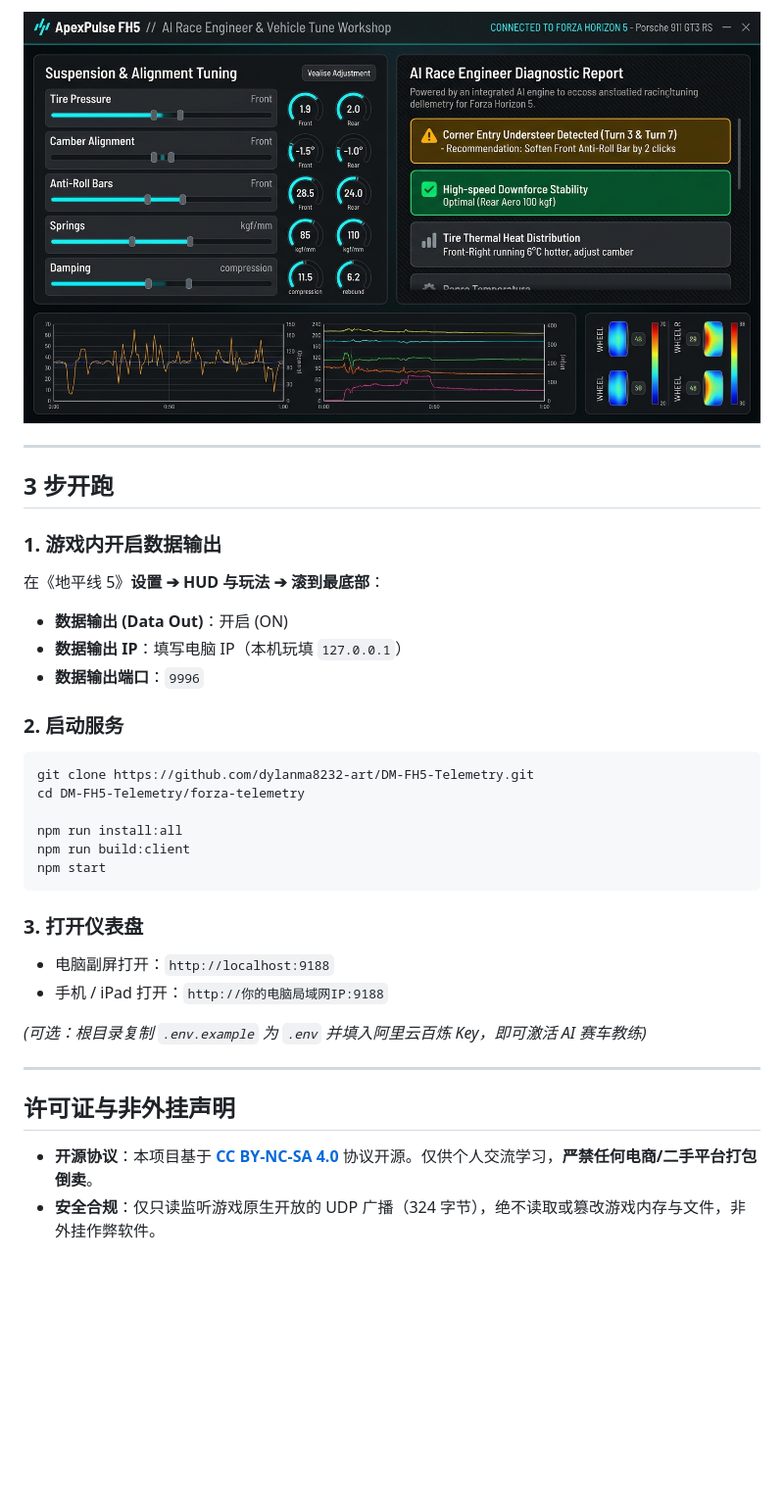
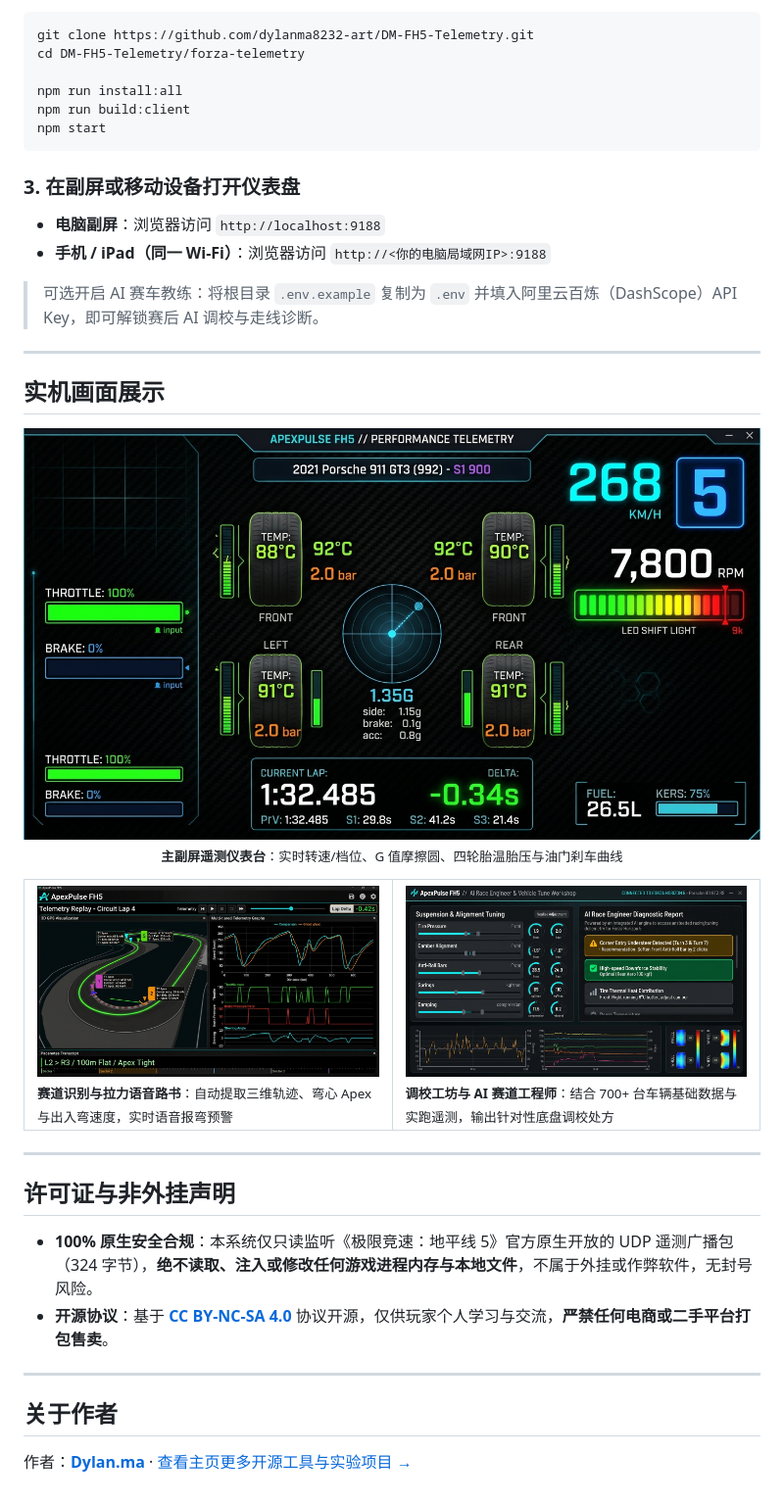
Before and after one commit to dylanma8232-art/DM-FH5-Telemetry, a Markdown page: README.md, the part around one of its changes. Shown at 98% size. GitHub-like rendering; blank space fills up the shorter version.

````diff
--- a/README.md
+++ b/README.md
@@ -49,19 +47,4 @@
 
-<p align="center">
-  <img src="assets/tuning.jpg" alt="调校工坊与 AI 赛车教练" width="800">
-</p>
-
----
-
-## 3 步开跑
-
-### 1. 游戏内开启数据输出
-在《地平线 5》**设置 ➔ HUD 与玩法 ➔ 滚到最底部**：
-* **数据输出 (Data Out)**：开启 (ON)
-* **数据输出 IP**：填写电脑 IP（本机玩填 `127.0.0.1`）
-* **数据输出端口**：`9996`
-
-### 2. 启动服务
 ```bash
 git clone https://github.com/dylanma8232-art/DM-FH5-Telemetry.git
 cd DM-FH5-Telemetry/forza-telemetry
@@ -71,15 +54,47 @@ npm run build:client
 npm start
 ```
 
-### 3. 打开仪表盘
-* 电脑副屏打开：`http://localhost:9188`
-* 手机 / iPad 打开：`http://你的电脑局域网IP:9188`
+### 3. 在副屏或移动设备打开仪表盘
 
-*(可选：根目录复制 `.env.example` 为 `.env` 并填入阿里云百炼 Key，即可激活 AI 赛车教练)*
+- **电脑副屏**：浏览器访问 `http://localhost:9188`
+- **手机 / iPad（同一 Wi-Fi）**：浏览器访问 `http://<你的电脑局域网IP>:9188`
+
+> 可选开启 AI 赛车教练：将根目录 `.env.example` 复制为 `.env` 并填入阿里云百炼（DashScope）API Key，即可解锁赛后 AI 调校与走线诊断。
+
+---
+
+## 实机画面展示
+
+<p align="center">
+  <img src="assets/dashboard.jpg" alt="50+ 组件实时高刷副屏遥测仪表盘" width="100%">
+  <br>
+  <sub><b>主副屏遥测仪表台</b>：实时转速/档位、G 值摩擦圆、四轮胎温胎压与油门刹车曲线</sub>
+</p>
+
+<table>
+<tr>
+<td width="50%" valign="top">
+  <img src="assets/track.jpg" alt="三维赛道地图与自动拉力语音路书" width="100%">
+  <br>
+  <sub><b>赛道识别与拉力语音路书</b>：自动提取三维轨迹、弯心 Apex 与出入弯速度，实时语音报弯预警</sub>
+</td>
+<td width="50%" valign="top">
+  <img src="assets/tuning.jpg" alt="700+ 车型调校工坊与 AI 赛车教练" width="100%">
+  <br>
+  <sub><b>调校工坊与 AI 赛道工程师</b>：结合 700+ 台车辆基础数据与实跑遥测，输出针对性底盘调校处方</sub>
+</td>
+</tr>
+</table>
 
 ---
 
 ## 许可证与非外挂声明
 
-* **开源协议**：本项目基于 **[CC BY-NC-SA 4.0](LICENSE)** 协议开源。仅供个人交流学习，**严禁任何电商/二手平台打包倒卖**。
-* **安全合规**：仅只读监听游戏原生开放的 UDP 广播（324 字节），绝不读取或篡改游戏内存与文件，非外挂作弊软件。
+- **100% 原生安全合规**：本系统仅只读监听《极限竞速：地平线 5》官方原生开放的 UDP 遥测广播包（324 字节），**绝不读取、注入或修改任何游戏进程内存与本地文件**，不属于外挂或作弊软件，无封号风险。
+- **开源协议**：基于 **[CC BY-NC-SA 4.0](LICENSE)** 协议开源，仅供玩家个人学习与交流，**严禁任何电商或二手平台打包售卖**。
+
+---
+
+## 关于作者
+
+作者：**[Dylan.ma](https://github.com/dylanma8232-art)** · [查看主页更多开源工具与实验项目 →](https://github.com/dylanma8232-art?tab=repositories)
````
Also changed, not shown: other parts of README.md (+30 -32 lines), README_EN.md (added, +100 -0 lines), assets/banner-dark.png (added), assets/banner-light.png (added), assets/banner.png (added), 1 other file.
